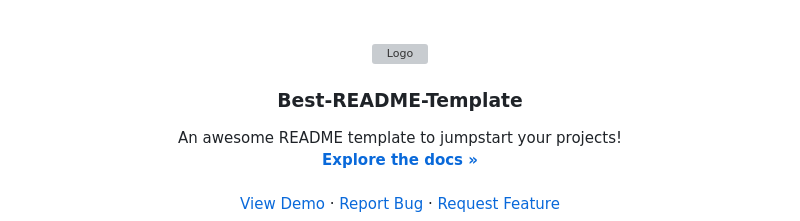
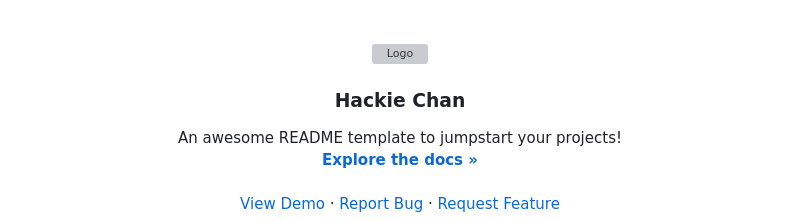
Before and after one commit to UBH-Fall2022/ubh-fall2022-repotemplate-maxence-glt, a Markdown page: README.md, the part around the change. Rendered like a GitHub page; grey boxes are pictures that could not be loaded.

```diff
--- a/README.md
+++ b/README.md
@@ -28,7 +28,7 @@
     <img src="images/logo.png" alt="Logo" width="80" height="80">
   </a>
 
-  <h3 align="center">Best-README-Template</h3>
+  <h3 align="center">Hackie Chan</h3>
 
   <p align="center">
     An awesome README template to jumpstart your projects!
```
